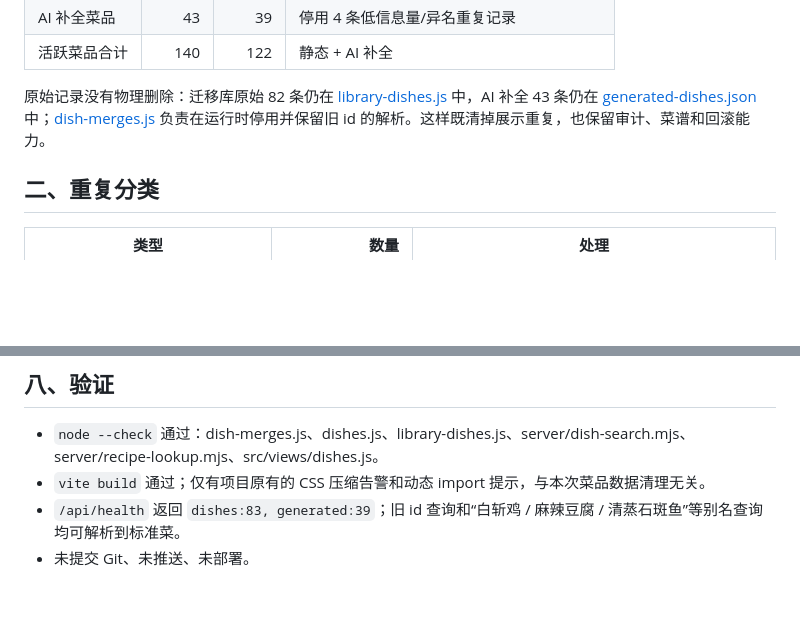
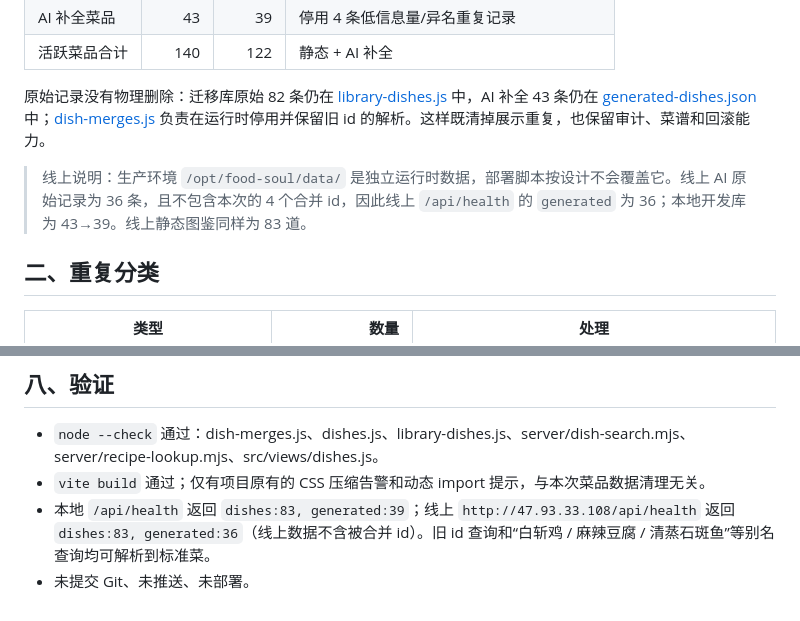
Before and after one commit to xuxi666/food-soul, a Markdown page: docs/DISH-DEDUP-CLEANUP.md, 2 parts joined by grey strips. Rendered like a GitHub page; blank space fills up the shorter version.

Commit message:
docs: 说明线上运行时数据差异

```diff
--- a/docs/DISH-DEDUP-CLEANUP.md
+++ b/docs/DISH-DEDUP-CLEANUP.md
@@ -13,6 +13,8 @@
 | 活跃菜品合计 | 140 | 122 | 静态 + AI 补全 |
 
 原始记录没有物理删除：迁移库原始 82 条仍在 [library-dishes.js](../src/data/library-dishes.js) 中，AI 补全 43 条仍在 [generated-dishes.json](../data/generated-dishes.json) 中；[dish-merges.js](../src/data/dish-merges.js) 负责在运行时停用并保留旧 id 的解析。这样既清掉展示重复，也保留审计、菜谱和回滚能力。
+
+> 线上说明：生产环境 `/opt/food-soul/data/` 是独立运行时数据，部署脚本按设计不会覆盖它。线上 AI 原始记录为 36 条，且不包含本次的 4 个合并 id，因此线上 `/api/health` 的 `generated` 为 36；本地开发库为 43→39。线上静态图鉴同样为 83 道。
 
 ## 二、重复分类
 
@@ -127,5 +129,5 @@
 
 - `node --check` 通过：dish-merges.js、dishes.js、library-dishes.js、server/dish-search.mjs、server/recipe-lookup.mjs、src/views/dishes.js。
 - `vite build` 通过；仅有项目原有的 CSS 压缩告警和动态 import 提示，与本次菜品数据清理无关。
-- `/api/health` 返回 `dishes:83, generated:39`；旧 id 查询和“白斩鸡 / 麻辣豆腐 / 清蒸石斑鱼”等别名查询均可解析到标准菜。
+- 本地 `/api/health` 返回 `dishes:83, generated:39`；线上 `http://47.93.33.108/api/health` 返回 `dishes:83, generated:36`（线上数据不含被合并 id）。旧 id 查询和“白斩鸡 / 麻辣豆腐 / 清蒸石斑鱼”等别名查询均可解析到标准菜。
 - 未提交 Git、未推送、未部署。
```
